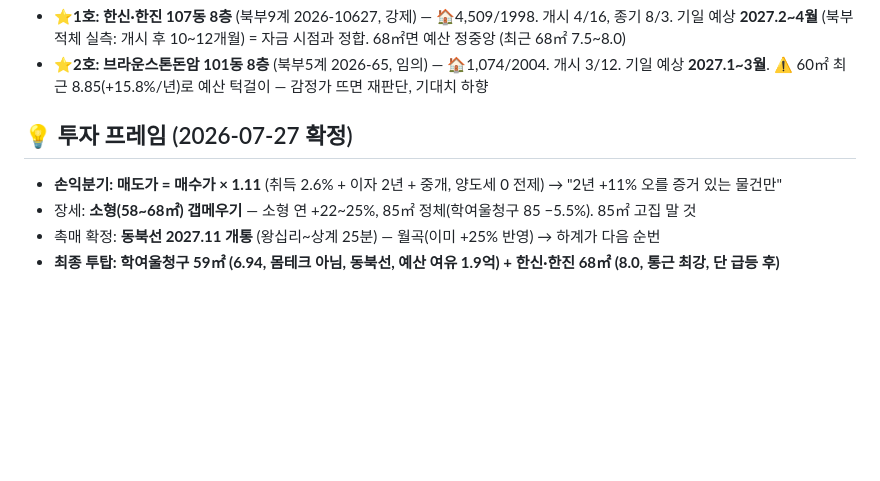
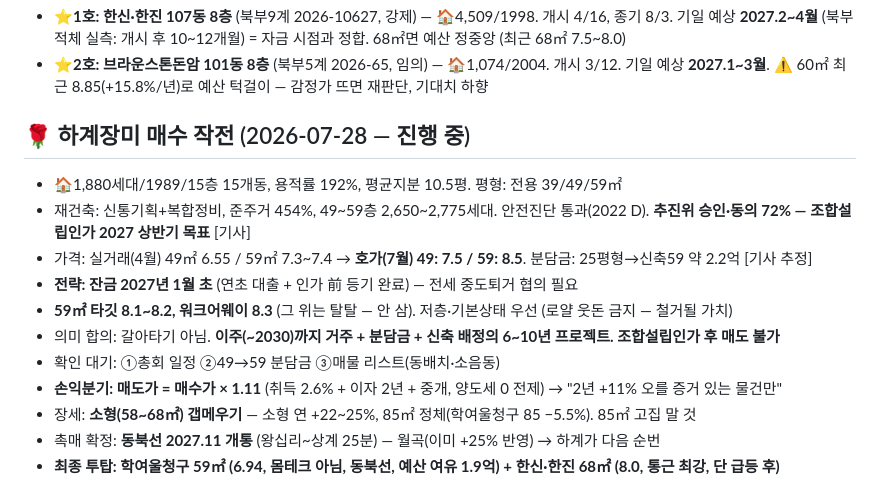
Before and after one commit to yurijin22/home-sweet-home, a Markdown page: data/watchlist.md, the part around the change. Drawn GitHub-style; blank space fills up the shorter version.

Commit message:
하계장미 매수 작전 기록 (타깃가·워크어웨이·확인사항)

```diff
--- a/data/watchlist.md
+++ b/data/watchlist.md
@@ -7,7 +7,14 @@
 - **⭐1호: 한신·한진 107동 8층** (북부9계 2026-10627, 강제) — 🏠4,509/1998. 개시 4/16, 종기 8/3. 기일 예상 **2027.2~4월** (북부 적체 실측: 개시 후 10~12개월) = 자금 시점과 정합. 68㎡면 예산 정중앙 (최근 68㎡ 7.5~8.0)
 - **⭐2호: 브라운스톤돈암 101동 8층** (북부5계 2026-65, 임의) — 🏠1,074/2004. 개시 3/12. 기일 예상 **2027.1~3월**. ⚠️ 60㎡ 최근 8.85(+15.8%/년)로 예산 턱걸이 — 감정가 뜨면 재판단, 기대치 하향
 
-## 💡 투자 프레임 (2026-07-27 확정)
+## 🌹 하계장미 매수 작전 (2026-07-28 — 진행 중)
+- 🏠1,880세대/1989/15층 15개동, 용적률 192%, 평균지분 10.5평. 평형: 전용 39/49/59㎡
+- 재건축: 신통기획+복합정비, 준주거 454%, 49~59층 2,650~2,775세대. 안전진단 통과(2022 D). **추진위 승인·동의 72% — 조합설립인가 2027 상반기 목표** [기사]
+- 가격: 실거래(4월) 49㎡ 6.55 / 59㎡ 7.3~7.4 → **호가(7월) 49: 7.5 / 59: 8.5**. 분담금: 25평형→신축59 약 2.2억 [기사 추정]
+- **전략: 잔금 2027년 1월 초** (연초 대출 + 인가 前 등기 완료) — 전세 중도퇴거 협의 필요
+- **59㎡ 타깃 8.1~8.2, 워크어웨이 8.3** (그 위는 탈탈 — 안 삼). 저층·기본상태 우선 (로얄 웃돈 금지 — 철거될 가치)
+- 의미 합의: 갈아타기 아님. **이주(~2030)까지 거주 + 분담금 + 신축 배정의 6~10년 프로젝트. 조합설립인가 후 매도 불가**
+- 확인 대기: ①총회 일정 ②49→59 분담금 ③매물 리스트(동배치·소음동)
 - **손익분기: 매도가 = 매수가 × 1.11** (취득 2.6% + 이자 2년 + 중개, 양도세 0 전제) → "2년 +11% 오를 증거 있는 물건만"
 - 장세: **소형(58~68㎡) 갭메우기** — 소형 연 +22~25%, 85㎡ 정체(학여울청구 85 −5.5%). 85㎡ 고집 말 것
 - 촉매 확정: **동북선 2027.11 개통** (왕십리~상계 25분) — 월곡(이미 +25% 반영) → 하계가 다음 순번
```
